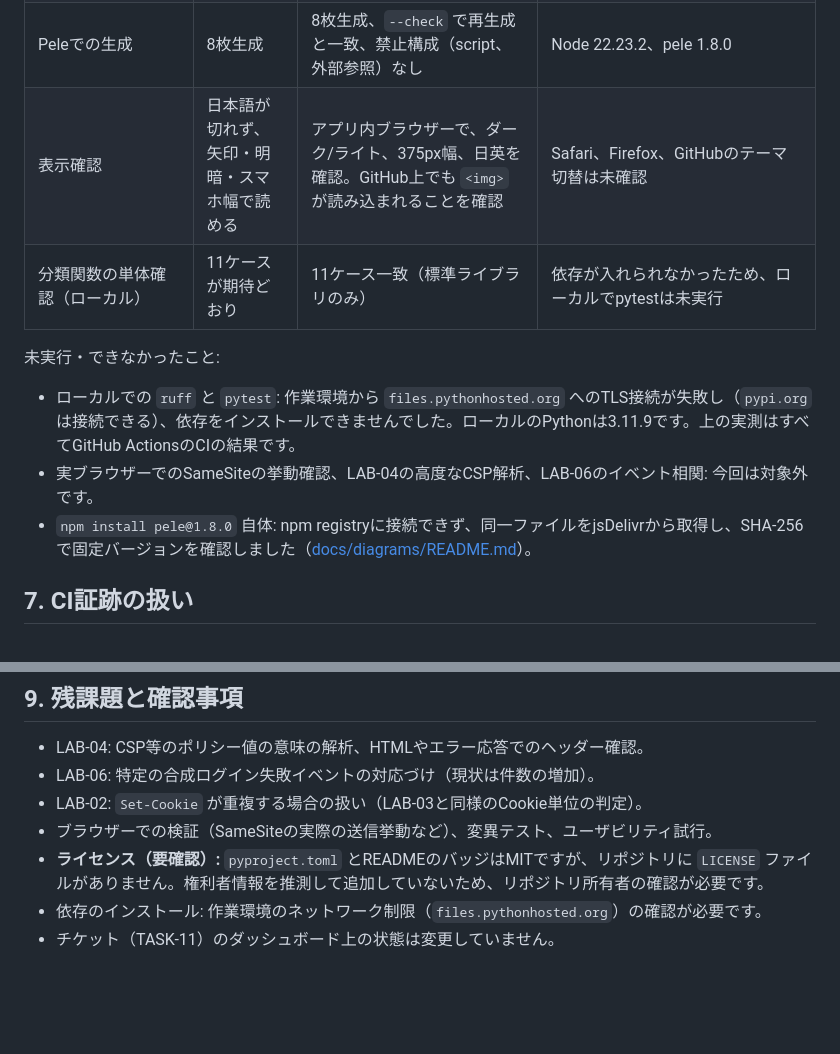
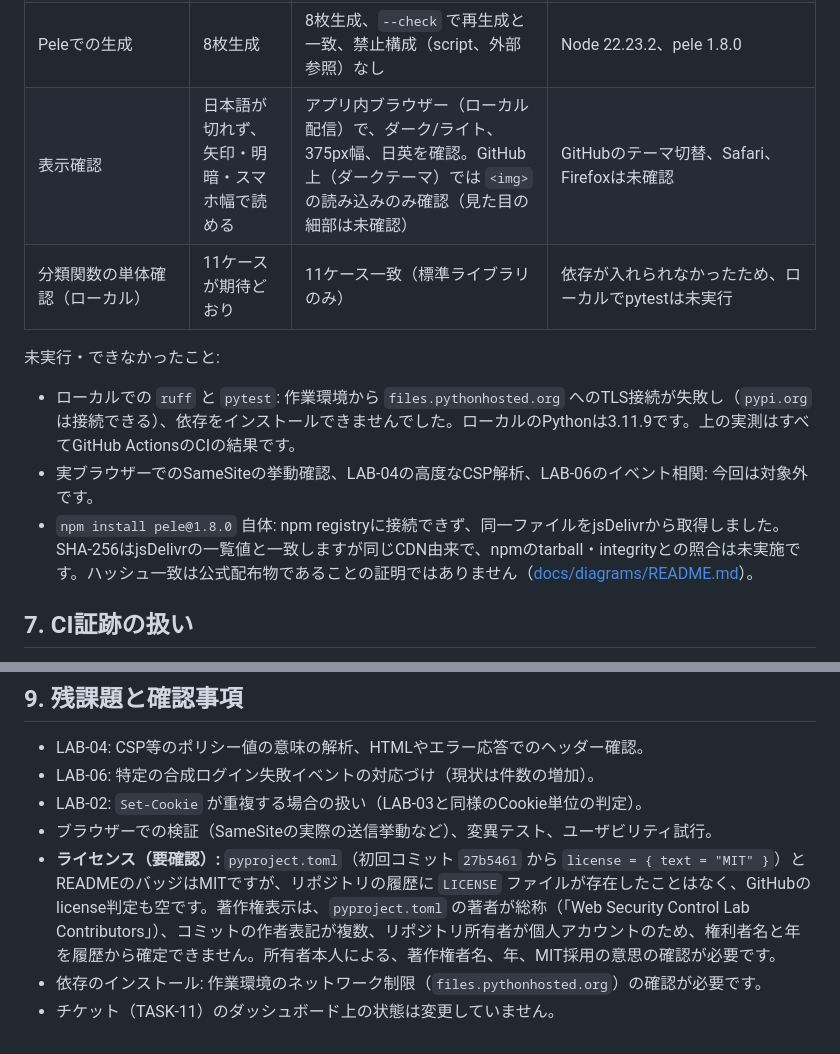
Before and after one commit to moruku36/web-security-control-lab, a Markdown page: docs/article-support/LAB03_AND_DIAGRAMS_20261022.md, 2 parts joined by grey strips. Rendered like a GitHub page; blank space fills up the shorter version.

```diff
--- a/docs/article-support/LAB03_AND_DIAGRAMS_20261022.md
+++ b/docs/article-support/LAB03_AND_DIAGRAMS_20261022.md
@@ -81,14 +81,14 @@ security-lab scan http://127.0.0.1:8001 --format json --expected-mode HARDENED
 | 両モードのライブスキャン、redaction、provenance、evidence gate | 契約維持 | 成功。スキャン結果は上の表のとおり。provenanceの `pr_head_sha` は `e6f23891…`、`checkout_sha` はGitHubのPRマージ参照 `2f99c8a0…` | 同run |
 | スキーマ・終了コード・互換 | 変更なし | `schema_version` 2.0、レガシー3フィールド維持。終了コードの変更なし（CIのスキャン手順が終了コード0を要求して成功） | |
 | Peleでの生成 | 8枚生成 | 8枚生成、`--check` で再生成と一致、禁止構成（script、外部参照）なし | Node 22.23.2、pele 1.8.0 |
-| 表示確認 | 日本語が切れず、矢印・明暗・スマホ幅で読める | アプリ内ブラウザーで、ダーク/ライト、375px幅、日英を確認。GitHub上でも `<img>` が読み込まれることを確認 | Safari、Firefox、GitHubのテーマ切替は未確認 |
+| 表示確認 | 日本語が切れず、矢印・明暗・スマホ幅で読める | アプリ内ブラウザー（ローカル配信）で、ダーク/ライト、375px幅、日英を確認。GitHub上（ダークテーマ）では `<img>` の読み込みのみ確認（見た目の細部は未確認） | GitHubのテーマ切替、Safari、Firefoxは未確認 |
 | 分類関数の単体確認（ローカル） | 11ケースが期待どおり | 11ケース一致（標準ライブラリのみ） | 依存が入れられなかったため、ローカルでpytestは未実行 |
 
 未実行・できなかったこと:
 
 - ローカルでの `ruff` と `pytest`: 作業環境から `files.pythonhosted.org` へのTLS接続が失敗し（`pypi.org` は接続できる）、依存をインストールできませんでした。ローカルのPythonは3.11.9です。上の実測はすべてGitHub ActionsのCIの結果です。
 - 実ブラウザーでのSameSiteの挙動確認、LAB-04の高度なCSP解析、LAB-06のイベント相関: 今回は対象外です。
-- `npm install pele@1.8.0` 自体: npm registryに接続できず、同一ファイルをjsDelivrから取得し、SHA-256で固定バージョンを確認しました（[docs/diagrams/README.md](../diagrams/README.md)）。
+- `npm install pele@1.8.0` 自体: npm registryに接続できず、同一ファイルをjsDelivrから取得しました。SHA-256はjsDelivrの一覧値と一致しますが同じCDN由来で、npmのtarball・integrityとの照合は未実施です。ハッシュ一致は公式配布物であることの証明ではありません（[docs/diagrams/README.md](../diagrams/README.md)）。
 
 ## 7. CI証跡の扱い
 
@@ -109,6 +109,6 @@ security-lab scan http://127.0.0.1:8001 --format json --expected-mode HARDENED
 - LAB-06: 特定の合成ログイン失敗イベントの対応づけ（現状は件数の増加）。
 - LAB-02: `Set-Cookie` が重複する場合の扱い（LAB-03と同様のCookie単位の判定）。
 - ブラウザーでの検証（SameSiteの実際の送信挙動など）、変異テスト、ユーザビリティ試行。
-- **ライセンス（要確認）:** `pyproject.toml` とREADMEのバッジはMITですが、リポジトリに `LICENSE` ファイルがありません。権利者情報を推測して追加していないため、リポジトリ所有者の確認が必要です。
+- **ライセンス（要確認）:** `pyproject.toml`（初回コミット `27b5461` から `license = { text = "MIT" }`）とREADMEのバッジはMITですが、リポジトリの履歴に `LICENSE` ファイルが存在したことはなく、GitHubのlicense判定も空です。著作権表示は、`pyproject.toml` の著者が総称（「Web Security Control Lab Contributors」）、コミットの作者表記が複数、リポジトリ所有者が個人アカウントのため、権利者名と年を履歴から確定できません。所有者本人による、著作権者名、年、MIT採用の意思の確認が必要です。
 - 依存のインストール: 作業環境のネットワーク制限（`files.pythonhosted.org`）の確認が必要です。
 - チケット（TASK-11）のダッシュボード上の状態は変更していません。
```
Also changed, not shown: docs/diagrams/README.md (+4 -4 lines).
